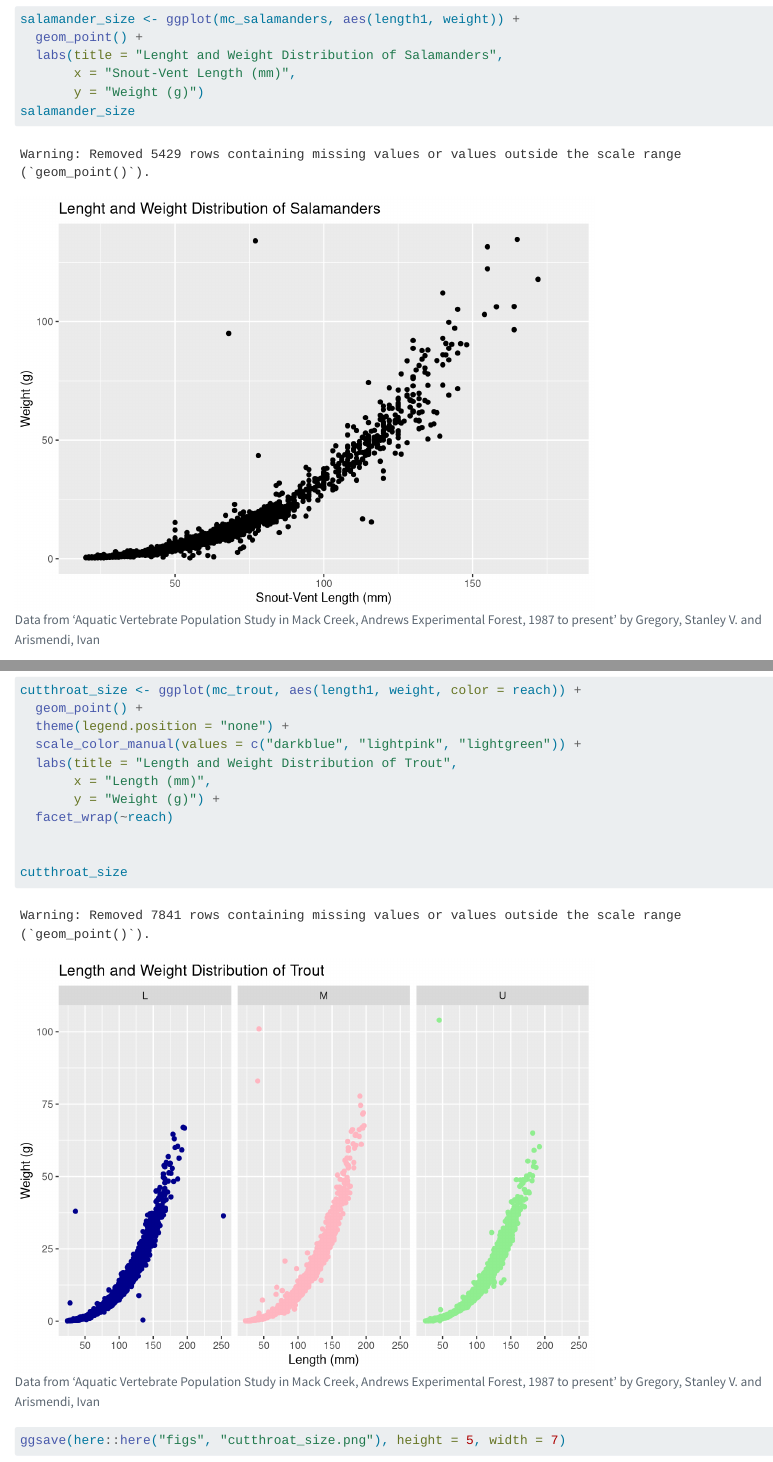
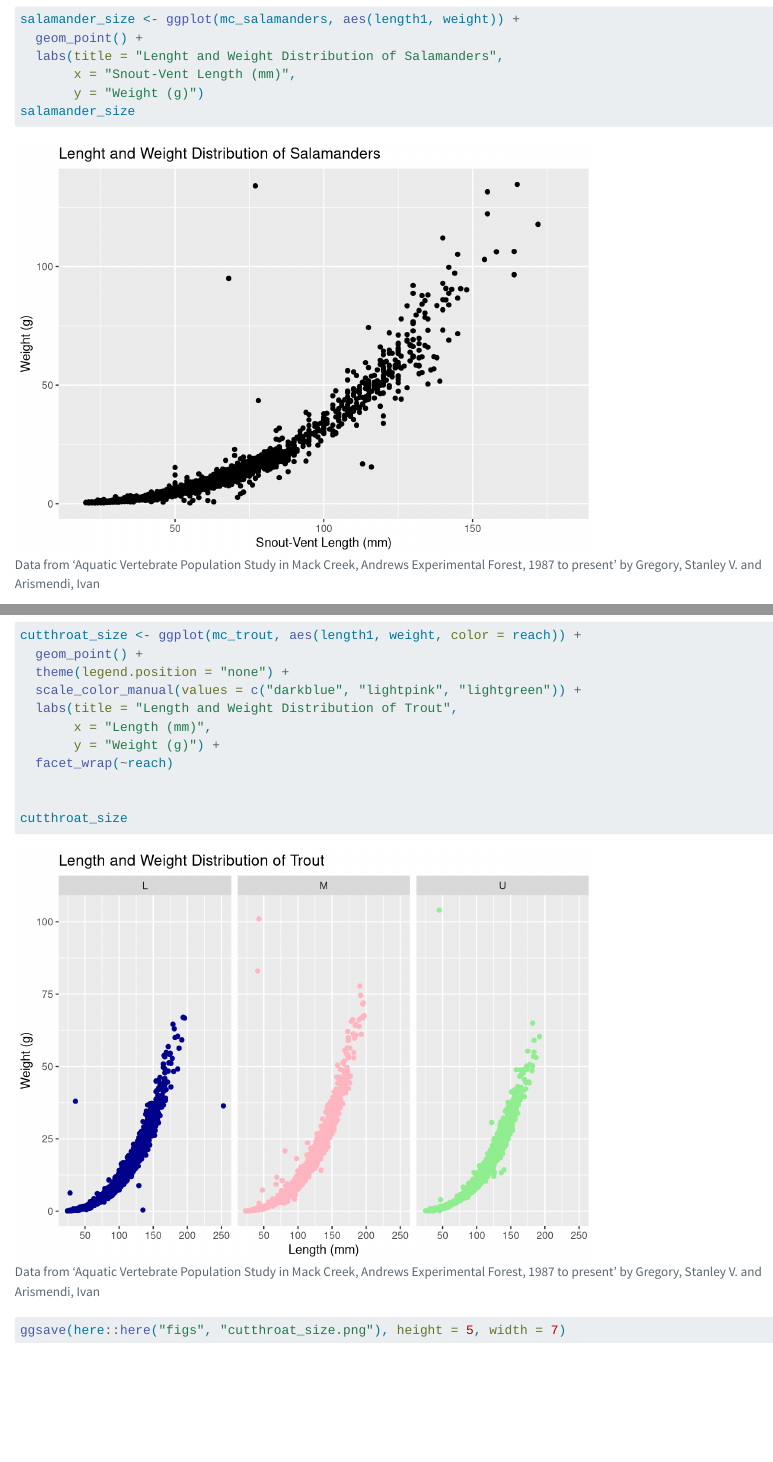
Before and after one commit to kylienewcomer/eds221-day2-activities, a Quarto document (docs/mack-verts.qmd): the page in a window 1100 px wide, from 1040 px down before the commit and from 470 px down after it, so that both start at the same text, and a second part further down, joined at a grey line. Rendered offline with R 4.5, knitr and Pandoc in place of Quarto, with nearby package versions; column names are cleaned by a stand-in for the janitor package.

Commit message:
no warnings

````diff
--- a/docs/mack-verts.qmd
+++ b/docs/mack-verts.qmd
@@ -1,8 +1,8 @@
 ---
 title: "salamander-trout"
 format: html
-warnings: FALSE
-messages: FALSE
+warning: FALSE
+message: FALSE
 ---
 ```{r}
 library(tidyverse)
````
Also changed, not shown: 14 other files.
